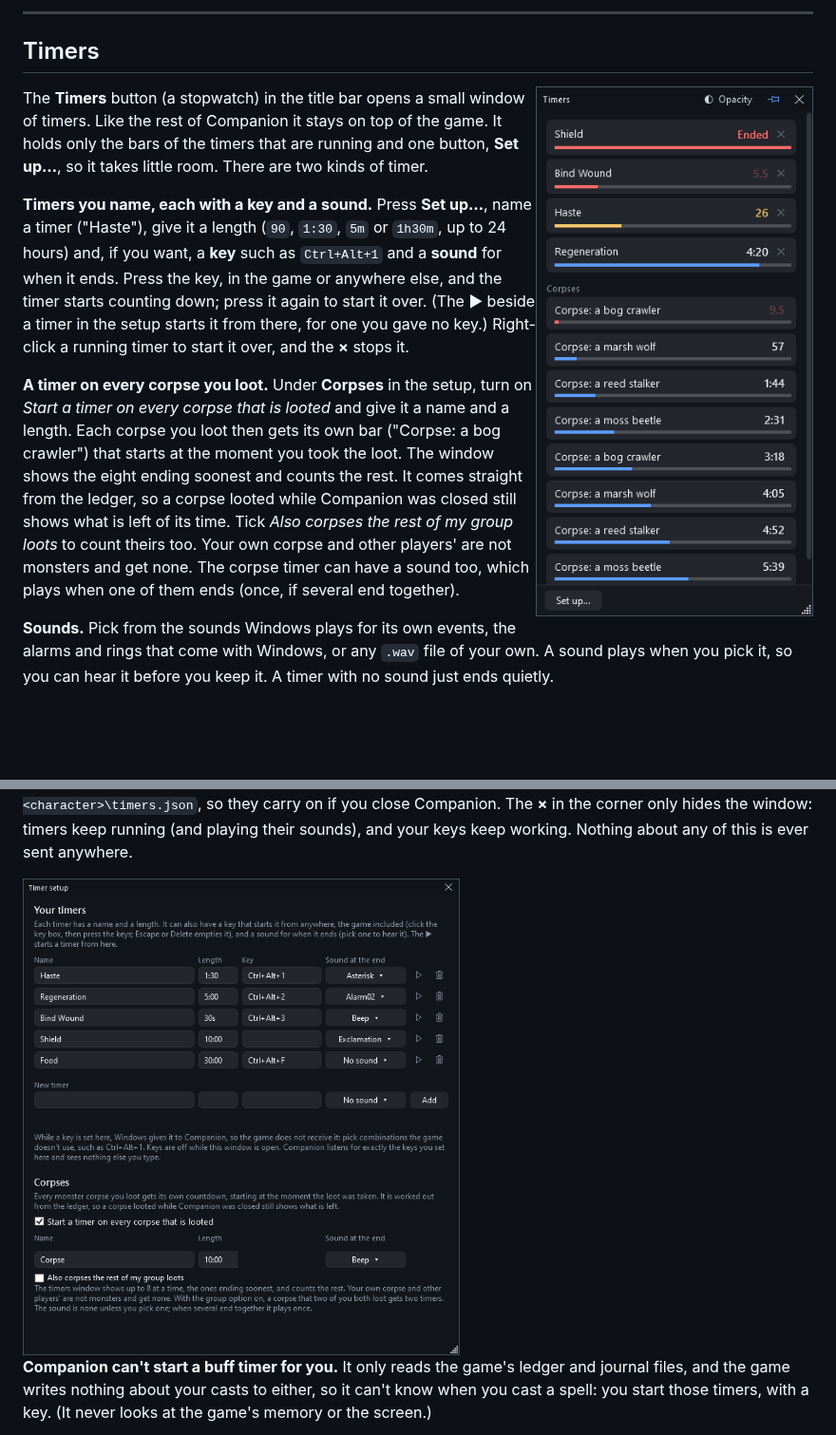
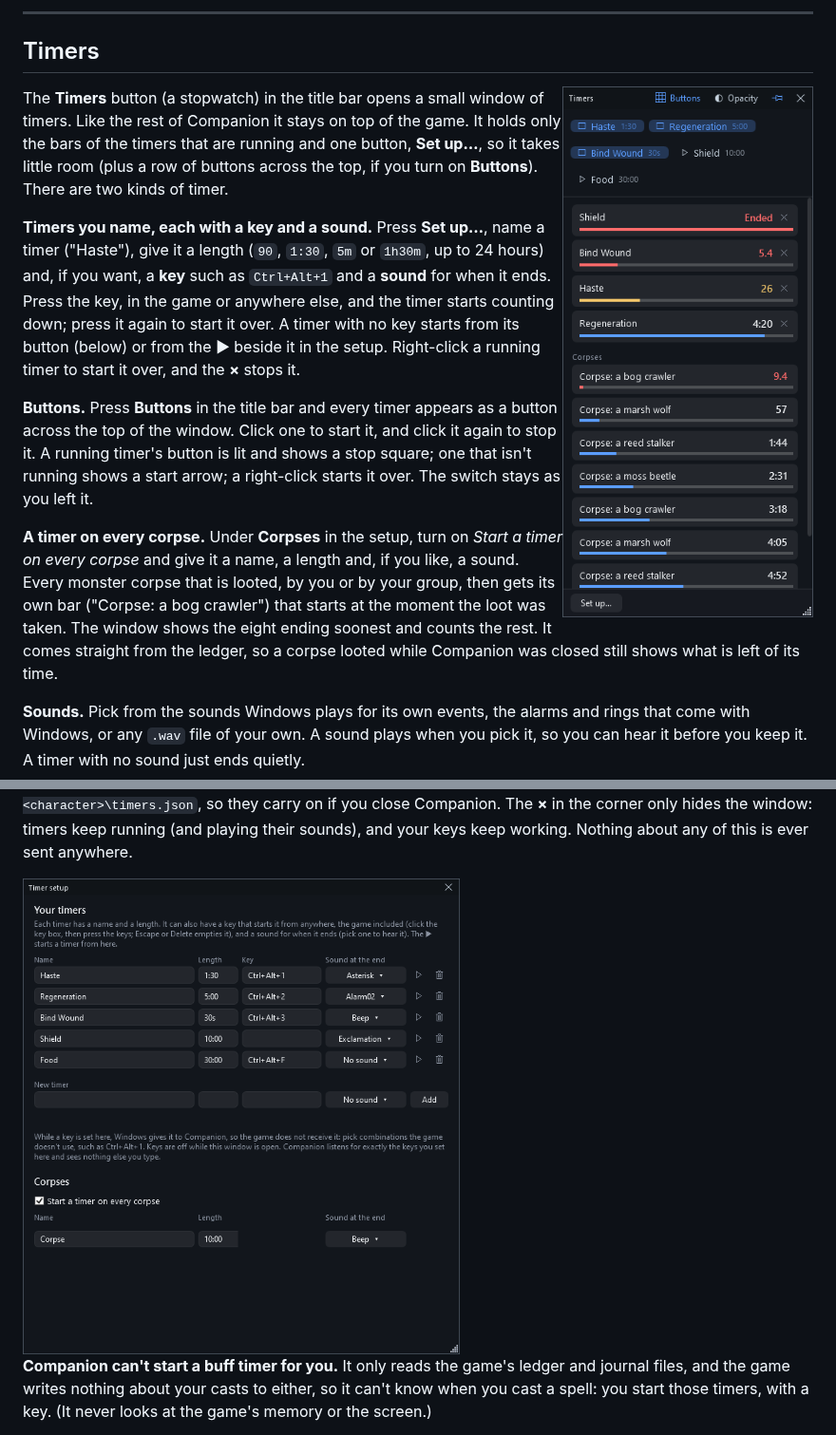
Before and after one commit to ExploreTheFloor/MnMCompanion, a Markdown page: README.md, 2 parts joined by grey strips. Shown at 95% size. Rendered like a GitHub page; pictures changed too: docs/images/window-timer-setup.png, docs/images/window-timers.png; blank space fills up the shorter version.

```diff
--- a/README.md
+++ b/README.md
@@ -321,19 +321,21 @@ Sessions start only when you press the button; they don't start by themselves wh
 
 ## Timers
 
-<img src="docs/images/window-timers.png" alt="The Timers window: your timers counting down, a timer on each corpse you looted, and your timers with their keys" width="300" align="right">
+<img src="docs/images/window-timers.png" alt="The Timers window: the Buttons strip across the top, timers counting down, and a timer on each corpse" width="300" align="right">
 
 The **Timers** button (a stopwatch) in the title bar opens a small window of timers. Like the rest of Companion it stays on top of the game. It holds only the bars of the timers that are
-running and one button, **Set up…**, so it takes little room. There are two kinds of timer.
+running and one button, **Set up…**, so it takes little room (plus a row of buttons across the top, if you turn on **Buttons**). There are two kinds of timer.
 
 **Timers you name, each with a key and a sound.** Press **Set up…**, name a timer ("Haste"), give it a length (`90`, `1:30`, `5m` or `1h30m`, up to 24 hours) and, if you want, a **key** such as
-`Ctrl+Alt+1` and a **sound** for when it ends. Press the key, in the game or anywhere else, and the timer starts counting down; press it again to start it over. (The ▶ beside a timer in the
-setup starts it from there, for one you gave no key.) Right-click a running timer to start it over, and the **×** stops it.
+`Ctrl+Alt+1` and a **sound** for when it ends. Press the key, in the game or anywhere else, and the timer starts counting down; press it again to start it over. A timer with no key starts from its button
+(below) or from the ▶ beside it in the setup. Right-click a running timer to start it over, and the **×** stops it.
 
-**A timer on every corpse you loot.** Under **Corpses** in the setup, turn on *Start a timer on every corpse that is looted* and give it a name and a length. Each corpse you loot then
-gets its own bar ("Corpse: a bog crawler") that starts at the moment you took the loot. The window shows the eight ending soonest and counts the rest. It comes straight from the ledger,
-so a corpse looted while Companion was closed still shows what is left of its time. Tick *Also corpses the rest of my group loots* to count theirs too. Your own corpse and other
-players' are not monsters and get none. The corpse timer can have a sound too, which plays when one of them ends (once, if several end together).
+**Buttons.** Press **Buttons** in the title bar and every timer appears as a button across the top of the window. Click one to start it, and click it again to stop it. A running timer's
+button is lit and shows a stop square; one that isn't running shows a start arrow; a right-click starts it over. The switch stays as you left it.
+
+**A timer on every corpse.** Under **Corpses** in the setup, turn on *Start a timer on every corpse* and give it a name, a length and, if you like, a sound. Every monster corpse that is looted,
+by you or by your group, then gets its own bar ("Corpse: a bog crawler") that starts at the moment the loot was taken. The window shows the eight ending soonest and counts the rest. It comes
+straight from the ledger, so a corpse looted while Companion was closed still shows what is left of its time.
 
 **Sounds.** Pick from the sounds Windows plays for its own events, the alarms and rings that come with Windows, or any `.wav` file of your own. A sound plays when you pick it, so you can
 hear it before you keep it. A timer with no sound just ends quietly.
```
Also changed, not shown: docs/FAQ.md (+2 -1 lines), 9 other files.
